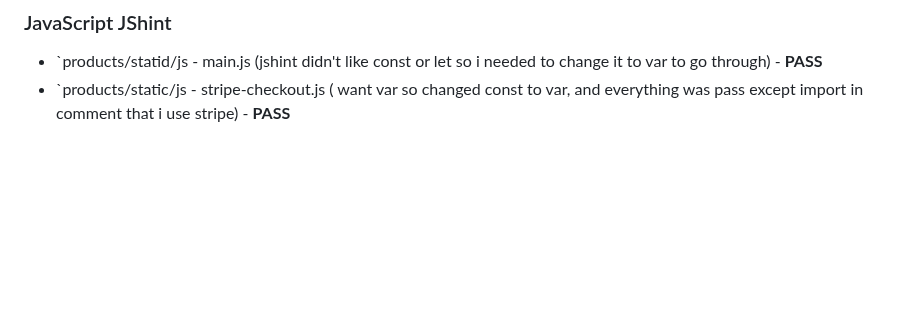
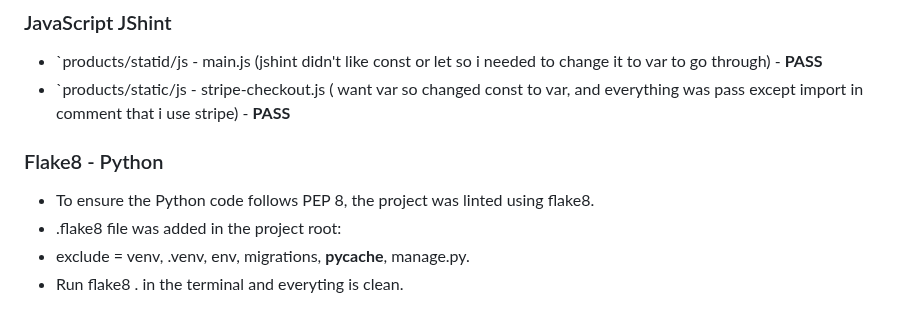
Before and after one commit to lin-yang-2713/sippyshop, a Markdown page: README.md, the part around the change. Drawn GitHub-style; blank space fills up the shorter version.

Commit message:
Update README with Flake8 linting details
Added Flake8 linting instructions for Python code.

```diff
--- a/README.md
+++ b/README.md
@@ -120,3 +120,10 @@
 
 - `products/statid/js - main.js (jshint didn't like const or let so i needed to change it to var to go through) - **PASS**
 - `products/static/js - stripe-checkout.js ( want var so changed const to var, and everything was pass except import in comment that i use stripe) - **PASS**
+
+### Flake8 - Python
+
+- To ensure the Python code follows PEP 8, the project was linted using flake8.
+- .flake8 file was added in the project root:
+- exclude = venv, .venv, env, migrations, __pycache__, manage.py.
+- Run flake8 . in the terminal and everyting is clean.
```
